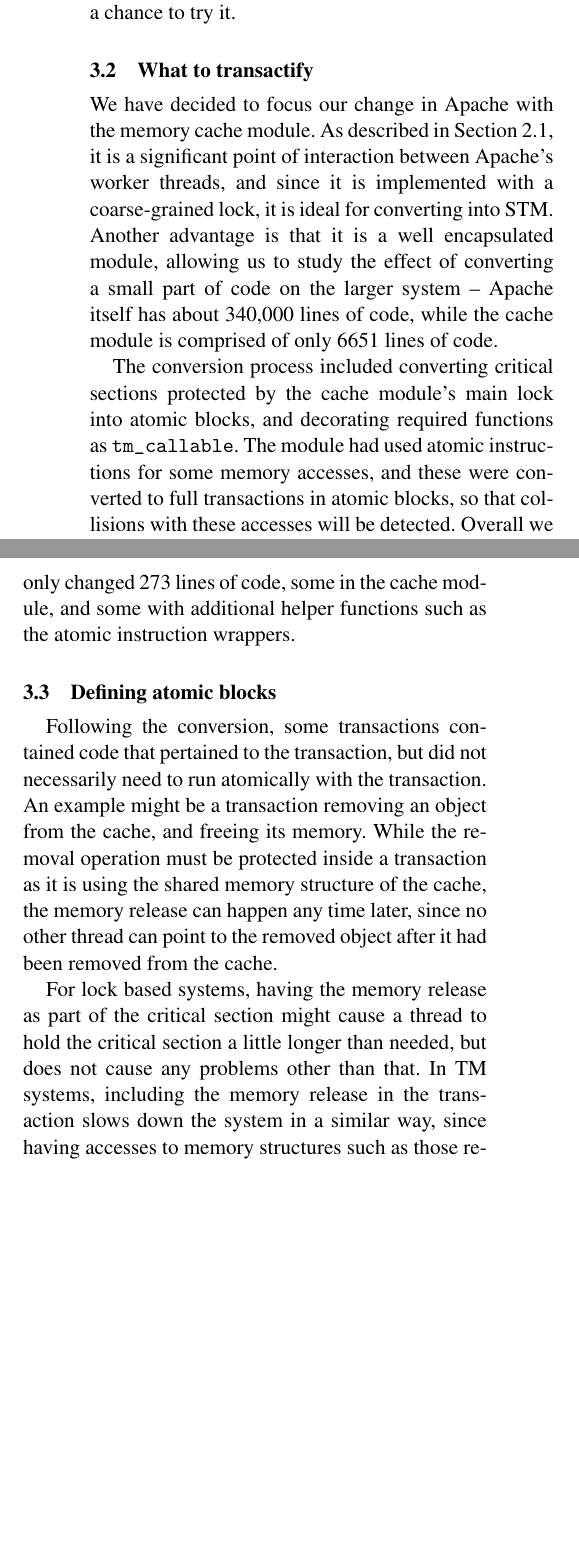
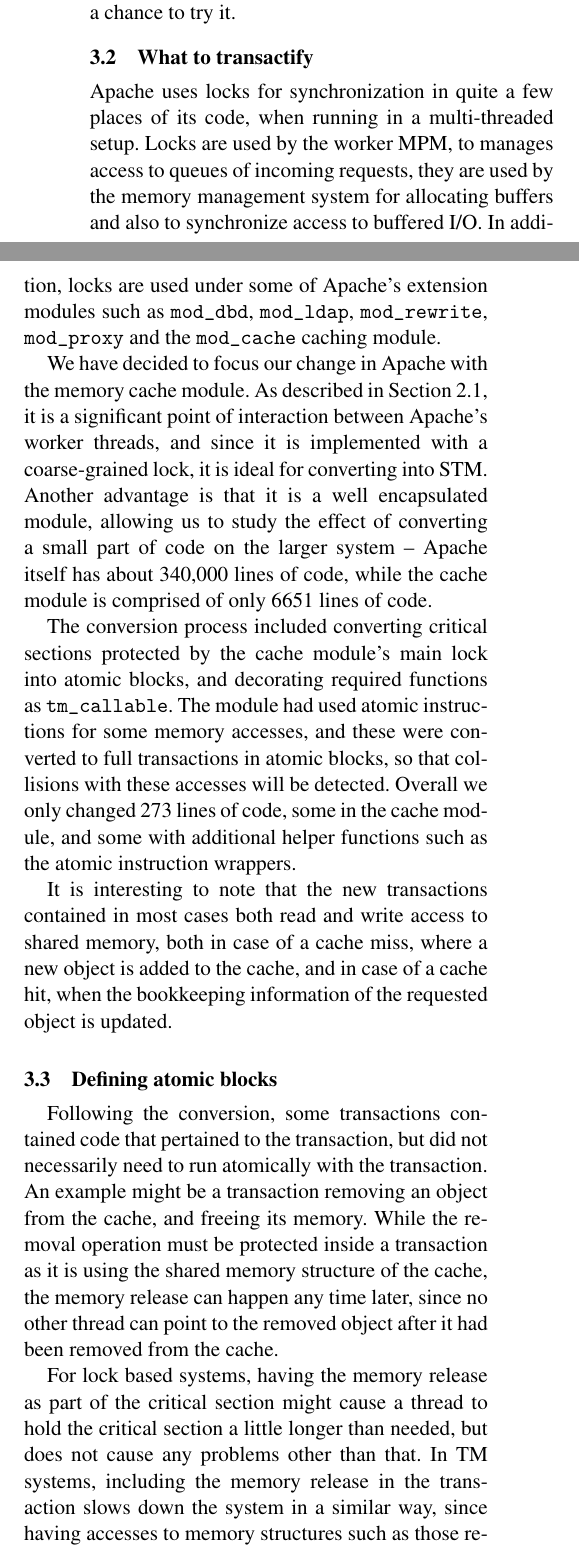
Before and after one commit to haggaie/stm_project_docs, a LaTeX paper (SYSTOR09/stm.tex): two parts of the columns of page 4 of 10 before the commit and two parts of the columns of page 4 of 11 after it, joined at a grey line, cut so that both start at the same text, the shorter picture padded with empty space. Compiled offline with pdfLaTeX; a missing font is replaced by an installed copy or a similar font.

Commit message:
Implement some of the reviewers comments as discussed with Idit and Zvika.
 * Write about our desire to focus on a small and modular part of the system.
 * Describe other opportunities for transactifycation.
 * Write about the possible explanation about the single process performance.
 * Note the read and write access in both cache hits and misses.

```diff
--- a/SYSTOR09/stm.tex
+++ b/SYSTOR09/stm.tex
@@ -314,6 +324,14 @@
 chance to try it.
 
 \subsection{What to transactify}
+Apache uses locks for synchronization in quite a few places of its code, when
+running in a multi-threaded setup. Locks are used by the worker MPM,
+to manages access to queues of incoming requests, they are used by the memory
+management system for allocating buffers and also to synchronize access to
+buffered I/O. In addition, locks are used under some of Apache's extension
+modules such as {\tt mod\_dbd}, {\tt mod\_ldap}, {\tt mod\_rewrite}, {\tt
+mod\_proxy} and the {\tt mod\_cache} caching module.
+
 We have decided to focus our change in Apache with the memory cache module. As
 described in Section \ref{sec:apache}, it is a significant point of interaction
 between Apache's worker threads, and since it is implemented with a coarse-grained
@@ -329,6 +347,11 @@
 that collisions with these accesses will be detected. Overall we only changed
 273 lines of code, some in the cache module, and some with additional helper
 functions such as the atomic instruction wrappers.
+
+It is interesting to note that the new transactions contained in most cases both
+read and write access to shared memory, both in case of a cache miss, where a
+new object is added to the cache, and in case of a cache hit, when the
+bookkeeping information of the requested object is updated.
 
 \subsection{Defining atomic blocks}
 \begin{figure*}
```
Also changed, not shown: SYSTOR09/stm.pdf, SYSTOR09/stm.tex (20 more changed lines).
